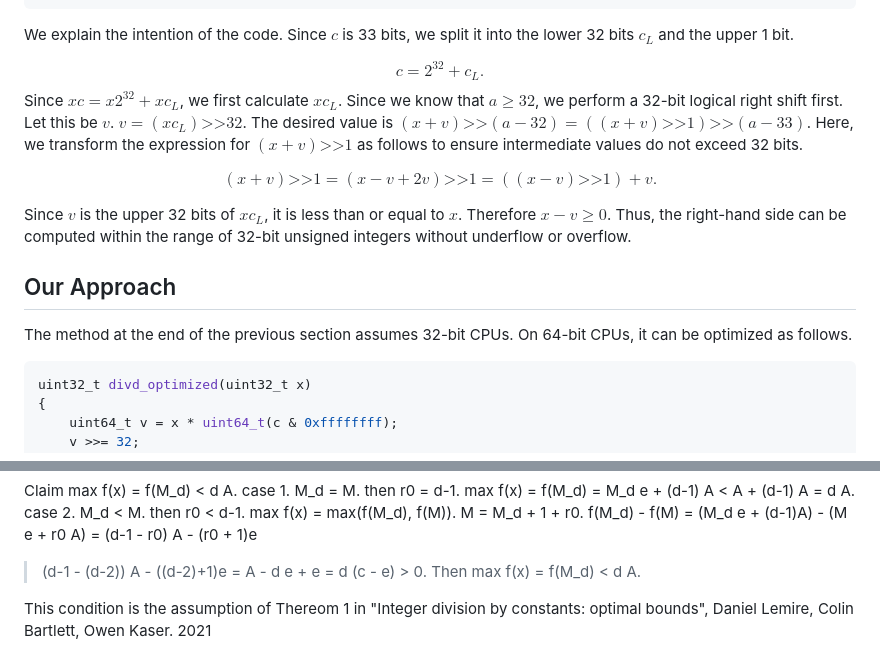
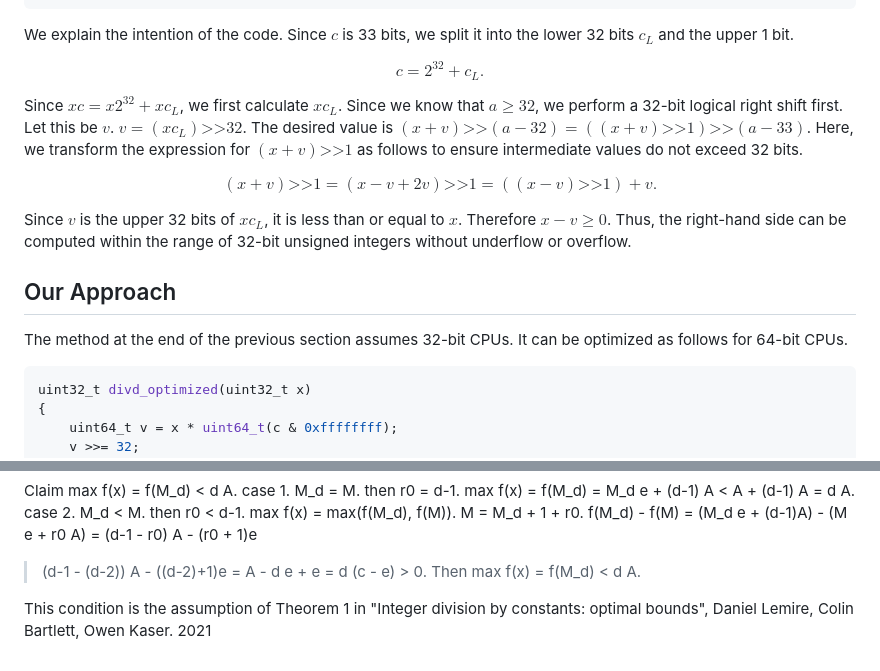
Before and after one commit to herumi/constdiv, a Markdown page: readme.md, 2 parts joined by grey strips. Drawn GitHub-style.

Commit message:
Fix typos in readme.md regarding CPU assumptions

````diff
--- a/readme.md
+++ b/readme.md
@@ -65,6 +65,7 @@ Since $c$ is 33 bits, we split it into the lower 32 bits $c_L$ and the upper 1 b
 $$
 c = 2^{32} + c_L.
 $$
+
 Since $x c = x 2^{32} + x c_L$, we first calculate $x c_L$.
 Since we know that $a \ge 32$, we perform a 32-bit logical right shift first.
 Let this be $v$. $v = (x c_L) \texttt{>>} 32$.
@@ -79,7 +80,7 @@ Since $v$ is the upper 32 bits of $x c_L$, it is less than or equal to $x$. Ther
 Thus, the right-hand side can be computed within the range of 32-bit unsigned integers without underflow or overflow.
 
 ## Our Approach
-The method at the end of the previous section assumes 32-bit CPUs. On 64-bit CPUs, it can be optimized as follows.
+The method at the end of the previous section assumes 32-bit CPUs. It can be optimized as follows for 64-bit CPUs.
 
 ```cpp
 uint32_t divd_optimized(uint32_t x)
@@ -157,5 +158,5 @@ f(M_d) - f(M) = (M_d e + (d-1)A) - (M e + r0 A) = (d-1 - r0) A - (r0 + 1)e
 >(d-1 - (d-2)) A - ((d-2)+1)e = A - d e + e = d (c - e) > 0.
 Then max f(x) = f(M_d) < d A.
 
-This condition is the assumption of Thereom 1 in
+This condition is the assumption of Theorem 1 in
 "Integer division by constants: optimal bounds", Daniel Lemire, Colin Bartlett, Owen Kaser. 2021
````
